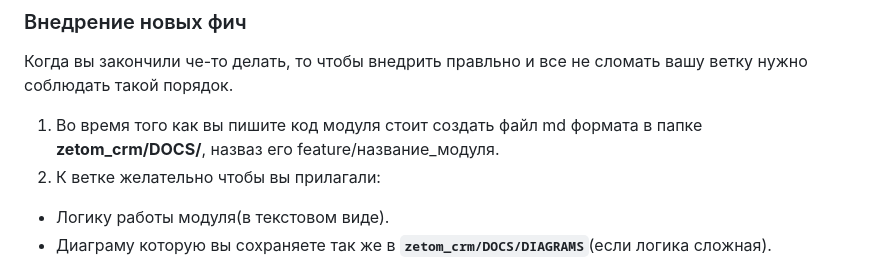
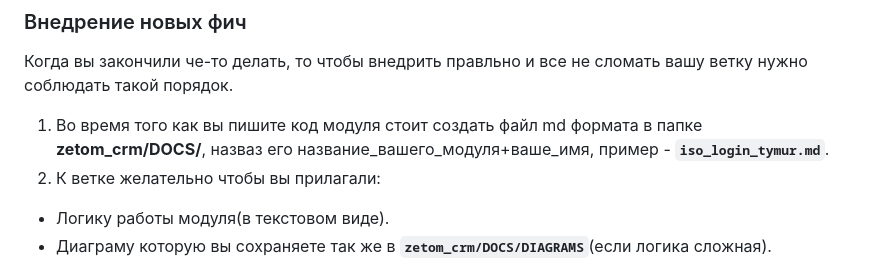
Before and after one commit to shalyn42k/zetom_crm, a Markdown page: CONTRIBUTING.md, the part around the change. Drawn GitHub-style.

Commit message:
в файле CONTRIBUTING.md изменил пару строчек про документации

```diff
--- a/CONTRIBUTING.md
+++ b/CONTRIBUTING.md
@@ -53,7 +53,7 @@
 
 Когда вы закончили че-то делать, то чтобы внедрить правльно и все не сломать вашу ветку нужно соблюдать такой порядок.
 
-1. Во время того как вы пишите код модуля стоит создать файл md формата в папке **zetom_crm/DOCS/**, назваз его feature/название_модуля.
+1. Во время того как вы пишите код модуля стоит создать файл md формата в папке **zetom_crm/DOCS/**, назваз его название_вашего_модуля+ваше_имя, пример - **`iso_login_tymur.md`**.
 2. К ветке желательно чтобы вы прилагали:
 * Логику работы модуля(в текстовом виде).
 * Диаграму которую вы сохраняете так же в **`zetom_crm/DOCS/DIAGRAMS`**(если логика сложная).
```
